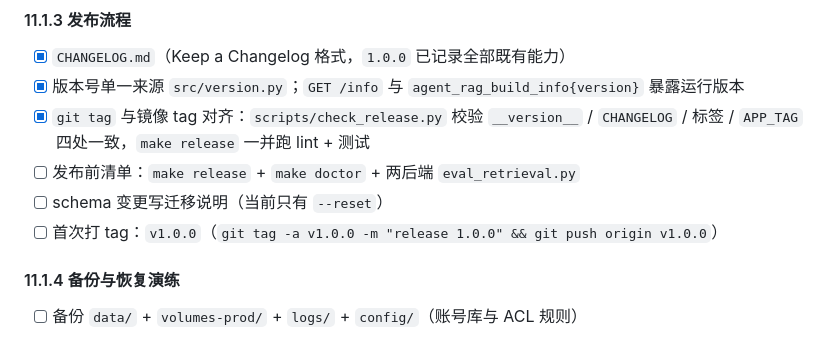
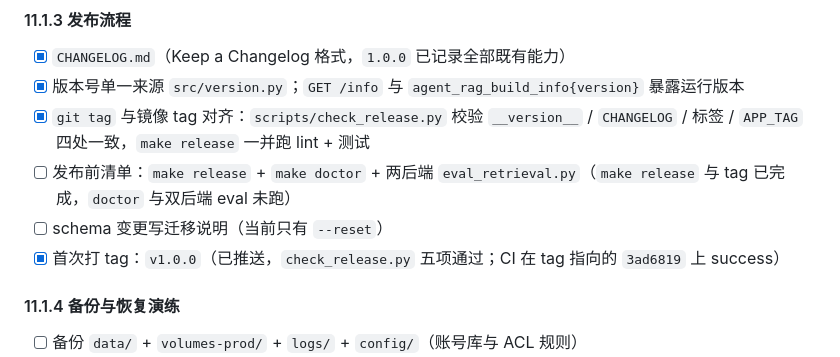
Before and after one commit to sjfdev/agent-rag, a Markdown page: OPTIMIZATION_PLAN.md, the part around the change. Drawn GitHub-style.

Commit message:
Mark the 1.0.0 tag as done in the release checklist

```diff
--- a/OPTIMIZATION_PLAN.md
+++ b/OPTIMIZATION_PLAN.md
@@ -694,9 +694,9 @@ curl -s -X POST localhost:8000/chat -H 'Content-Type: application/json' \
 - [x] `CHANGELOG.md`（Keep a Changelog 格式，`1.0.0` 已记录全部既有能力）
 - [x] 版本号单一来源 `src/version.py`；`GET /info` 与 `agent_rag_build_info{version}` 暴露运行版本
 - [x] `git tag` 与镜像 tag 对齐：`scripts/check_release.py` 校验 `__version__` / `CHANGELOG` / 标签 / `APP_TAG` 四处一致，`make release` 一并跑 lint + 测试
-- [ ] 发布前清单：`make release` + `make doctor` + 两后端 `eval_retrieval.py`
+- [ ] 发布前清单：`make release` + `make doctor` + 两后端 `eval_retrieval.py`（`make release` 与 tag 已完成，`doctor` 与双后端 eval 未跑）
 - [ ] schema 变更写迁移说明（当前只有 `--reset`）
-- [ ] 首次打 tag：`v1.0.0`（`git tag -a v1.0.0 -m "release 1.0.0" && git push origin v1.0.0`）
+- [x] 首次打 tag：`v1.0.0`（已推送，`check_release.py` 五项通过；CI 在 tag 指向的 `3ad6819` 上 success）
 
 #### 11.1.4 备份与恢复演练
 - [ ] 备份 `data/` + `volumes-prod/` + `logs/` + `config/`（账号库与 ACL 规则）
```
